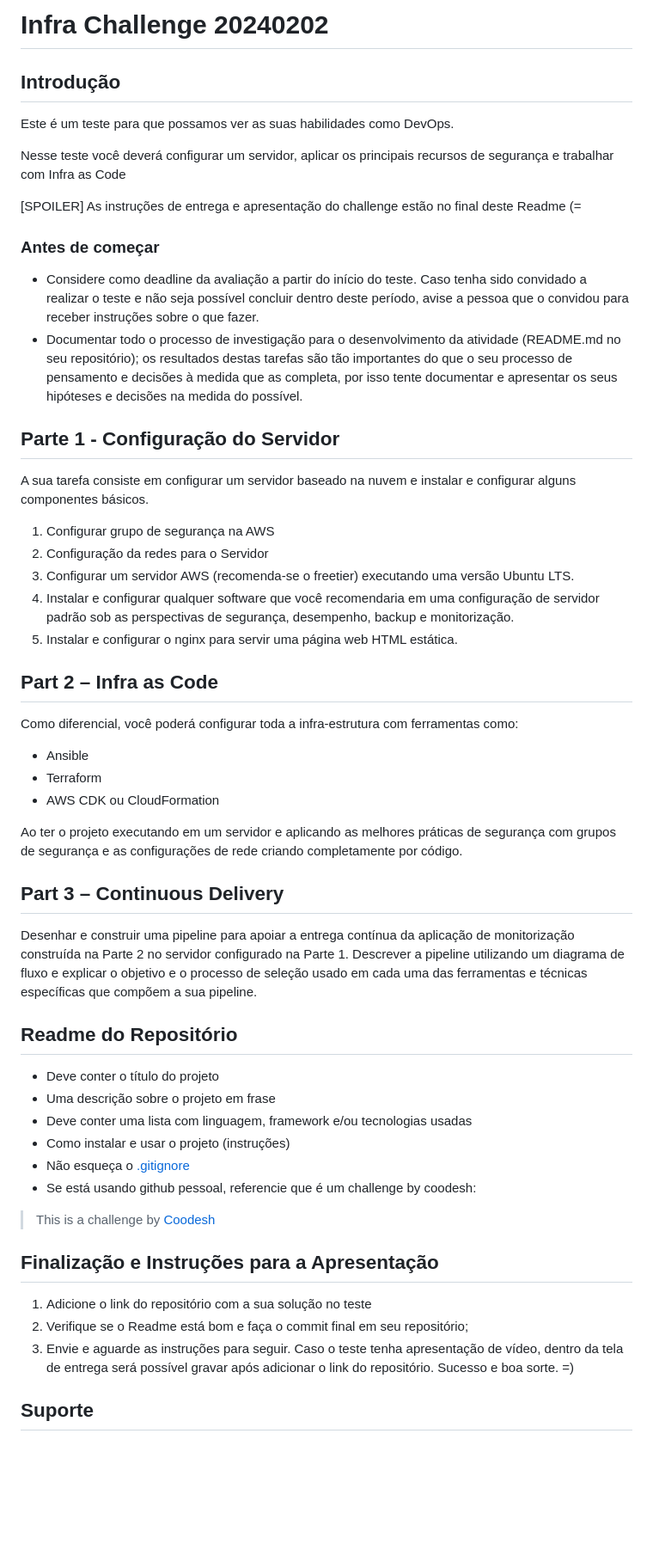
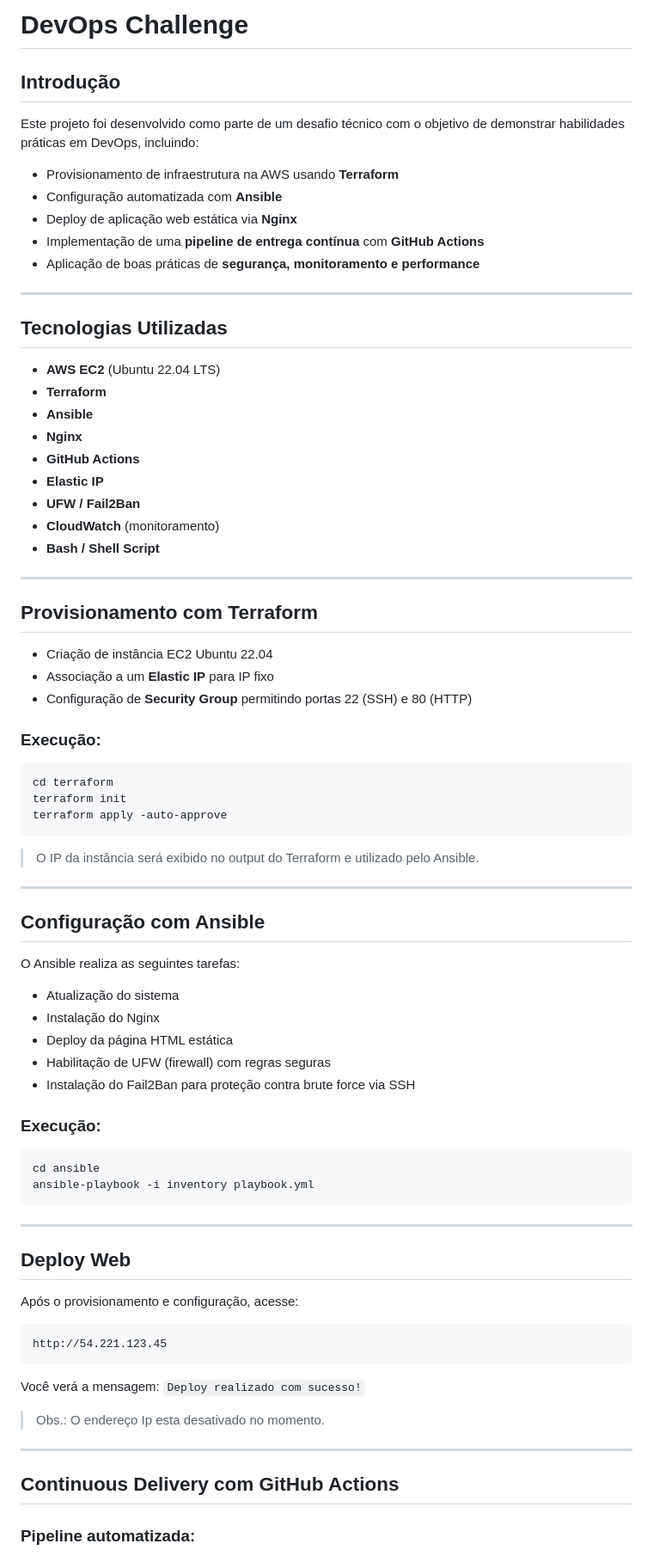
Before and after one commit to LuksPC/DevOpsChallenge, a Markdown page: README.md, the part around the change printed below. Shown: that part at 86% size. Rendered like a GitHub page; blank space fills up the shorter version.

Commit message:
Update README.md
Elaboração do Readme

````diff
--- a/README.md
+++ b/README.md
@@ -1,64 +1,83 @@
-# Infra Challenge 20240202
+# DevOps Challenge
 
 ## Introdução
 
-Este é um teste para que possamos ver as suas habilidades como DevOps.
+Este projeto foi desenvolvido como parte de um desafio técnico com o objetivo de demonstrar habilidades práticas em DevOps, incluindo:
 
-Nesse teste você deverá configurar um servidor, aplicar os principais recursos de segurança e trabalhar com Infra as Code
+- Provisionamento de infraestrutura na AWS usando **Terraform**
+- Configuração automatizada com **Ansible**
+- Deploy de aplicação web estática via **Nginx**
+- Implementação de uma **pipeline de entrega contínua** com **GitHub Actions**
+- Aplicação de boas práticas de **segurança, monitoramento e performance**
 
-[SPOILER] As instruções de entrega e apresentação do challenge estão no final deste Readme (=
+---
 
-### Antes de começar
+## Tecnologias Utilizadas
 
-- Considere como deadline da avaliação a partir do início do teste. Caso tenha sido convidado a realizar o teste e não seja possível concluir dentro deste período, avise a pessoa que o convidou para receber instruções sobre o que fazer.
-- Documentar todo o processo de investigação para o desenvolvimento da atividade (README.md no seu repositório); os resultados destas tarefas são tão importantes do que o seu processo de pensamento e decisões à medida que as completa, por isso tente documentar e apresentar os seus hipóteses e decisões na medida do possível.
+- **AWS EC2** (Ubuntu 22.04 LTS)
+- **Terraform**
+- **Ansible**
+- **Nginx**
+- **GitHub Actions**
+- **Elastic IP**
+- **UFW / Fail2Ban**
+- **CloudWatch** (monitoramento)
+- **Bash / Shell Script**
 
+---
 
-## **Parte 1 - Configuração do Servidor**
+## Provisionamento com Terraform
 
-A sua tarefa consiste em configurar um servidor baseado na nuvem e instalar e configurar alguns componentes básicos.
+- Criação de instância EC2 Ubuntu 22.04
+- Associação a um **Elastic IP** para IP fixo
+- Configuração de **Security Group** permitindo portas 22 (SSH) e 80 (HTTP)
 
+### Execução:
 
-1. Configurar grupo de segurança na AWS
-2. Configuração da redes para o Servidor
-3. Configurar um servidor AWS (recomenda-se o freetier) executando uma versão Ubuntu LTS.
-4. Instalar e configurar qualquer software que você recomendaria em uma configuração de servidor padrão sob as perspectivas de segurança, desempenho, backup e monitorização.
-5. Instalar e configurar o nginx para servir uma página web HTML estática.
+```bash
+cd terraform
+terraform init
+terraform apply -auto-approve
+```
 
+> O IP da instância será exibido no output do Terraform e utilizado pelo Ansible.
 
+---
 
-## **Part 2 – Infra as Code**
+## Configuração com Ansible
 
-Como diferencial, você poderá configurar toda a infra-estrutura com ferramentas como:
+O Ansible realiza as seguintes tarefas:
 
-- Ansible
-- Terraform
-- AWS CDK ou CloudFormation
+- Atualização do sistema
+- Instalação do Nginx
+- Deploy da página HTML estática
+- Habilitação de UFW (firewall) com regras seguras
+- Instalação do Fail2Ban para proteção contra brute force via SSH
 
-Ao ter o projeto executando em um servidor e aplicando as melhores práticas de segurança com grupos de segurança e as configurações de rede criando completamente por código.
+### Execução:
 
+```bash
+cd ansible
+ansible-playbook -i inventory playbook.yml
+```
 
-## **Part 3 – Continuous Delivery**
+---
 
-Desenhar e construir uma pipeline para apoiar a entrega contínua da aplicação de monitorização construída na Parte 2 no servidor configurado na Parte 1. Descrever a pipeline utilizando um diagrama de fluxo e explicar o objetivo e o processo de seleção usado em cada uma das ferramentas e técnicas específicas que compõem a sua pipeline.
+## Deploy Web
 
-## Readme do Repositório
+Após o provisionamento e configuração, acesse:
 
-- Deve conter o título do projeto
-- Uma descrição sobre o projeto em frase
-- Deve conter uma lista com linguagem, framework e/ou tecnologias usadas
-- Como instalar e usar o projeto (instruções)
-- Não esqueça o [.gitignore](https://www.toptal.com/developers/gitignore)
-- Se está usando github pessoal, referencie que é um challenge by coodesh:
+```
+http://54.221.123.45
+```
 
->  This is a challenge by [Coodesh](https://coodesh.com/)
+Você verá a mensagem: `Deploy realizado com sucesso!`
 
-## Finalização e Instruções para a Apresentação
+> Obs.: O endereço Ip esta desativado no momento.
 
-1. Adicione o link do repositório com a sua solução no teste
-2. Verifique se o Readme está bom e faça o commit final em seu repositório;
-3. Envie e aguarde as instruções para seguir. Caso o teste tenha apresentação de vídeo, dentro da tela de entrega será possível gravar após adicionar o link do repositório. Sucesso e boa sorte. =)
+---
 
+## Continuous Delivery com GitHub Actions
 
-## Suporte
+### Pipeline automatizada:
 
````
Also changed, not shown: other parts of README.md (+100 -1 lines).
